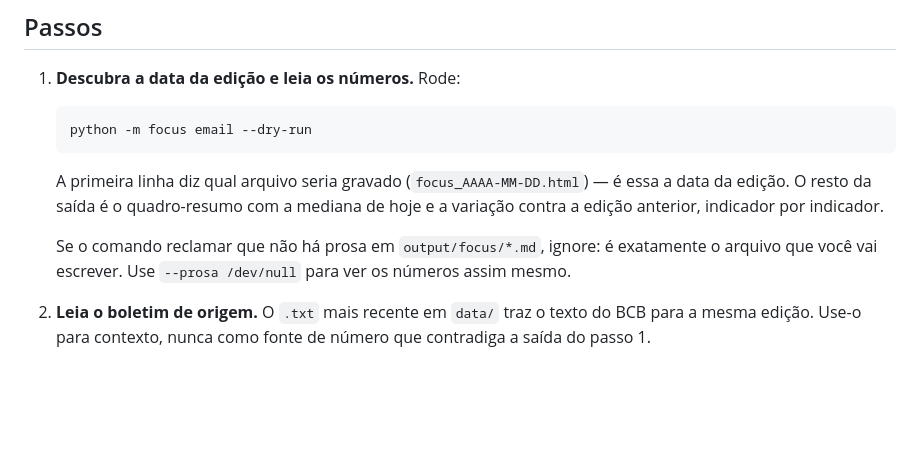
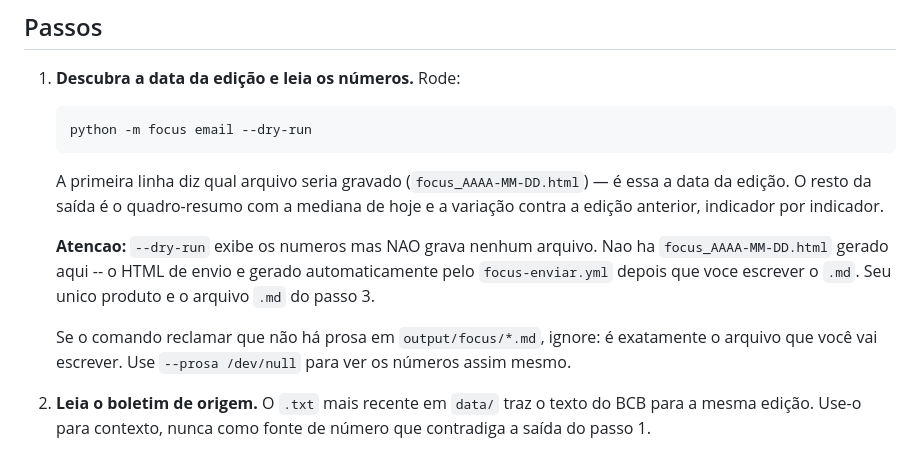
Before and after one commit to jmagomez/resumo-focus-public, a Markdown page: .claude/commands/gerar-resumo.md, the part around the change. GitHub-like rendering; blank space fills up the shorter version.

Commit message:
Update instructions in gerar-resumo.md
Clarified usage instructions and emphasized the dry-run behavior of the command.

```diff
--- a/.claude/commands/gerar-resumo.md
+++ b/.claude/commands/gerar-resumo.md
@@ -18,7 +18,12 @@ validado. Você não monta tabela, não calcula variação e não formata valor.
    é essa a data da edição. O resto da saída é o quadro-resumo com a mediana de
    hoje e a variação contra a edição anterior, indicador por indicador.
 
-   Se o comando reclamar que não há prosa em `output/focus/*.md`, ignore: é
+   **Atencao:** `--dry-run` exibe os numeros mas NAO grava nenhum arquivo.
+   Nao ha `focus_AAAA-MM-DD.html` gerado aqui -- o HTML de envio e gerado
+   automaticamente pelo `focus-enviar.yml` depois que voce escrever o `.md`.
+   Seu unico produto e o arquivo `.md` do passo 3.
+
+      Se o comando reclamar que não há prosa em `output/focus/*.md`, ignore: é
    exatamente o arquivo que você vai escrever. Use `--prosa /dev/null` para ver
    os números assim mesmo.
 
```
